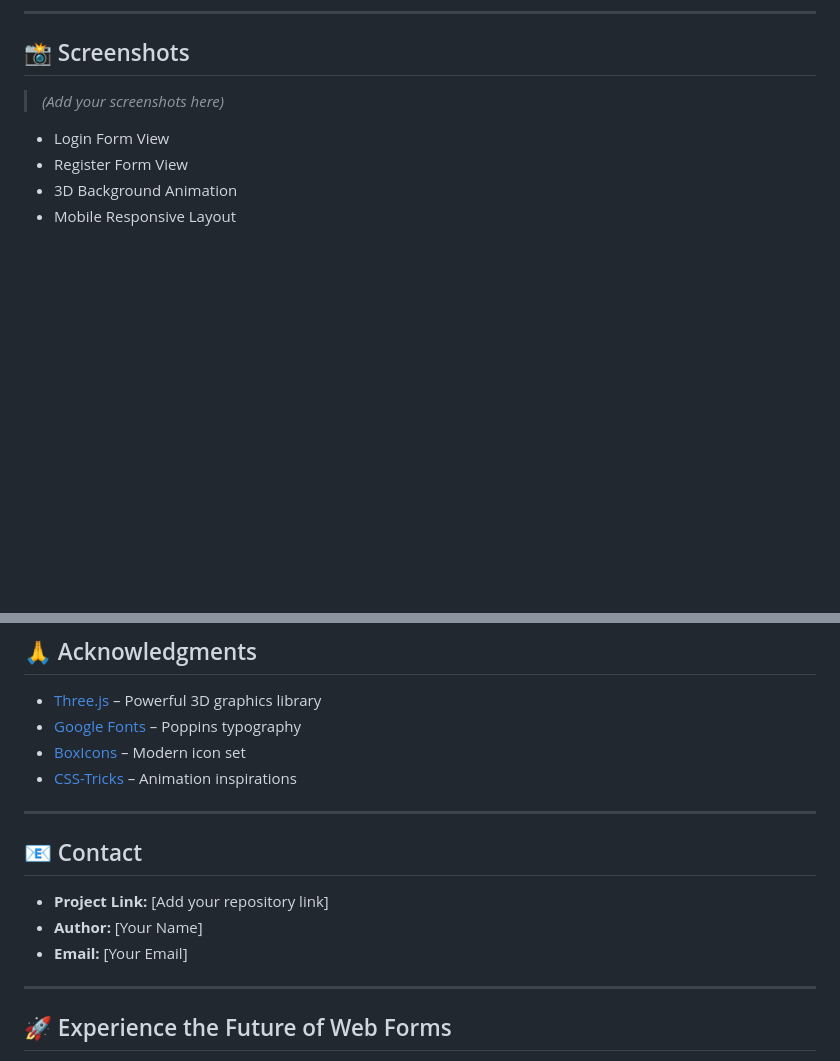
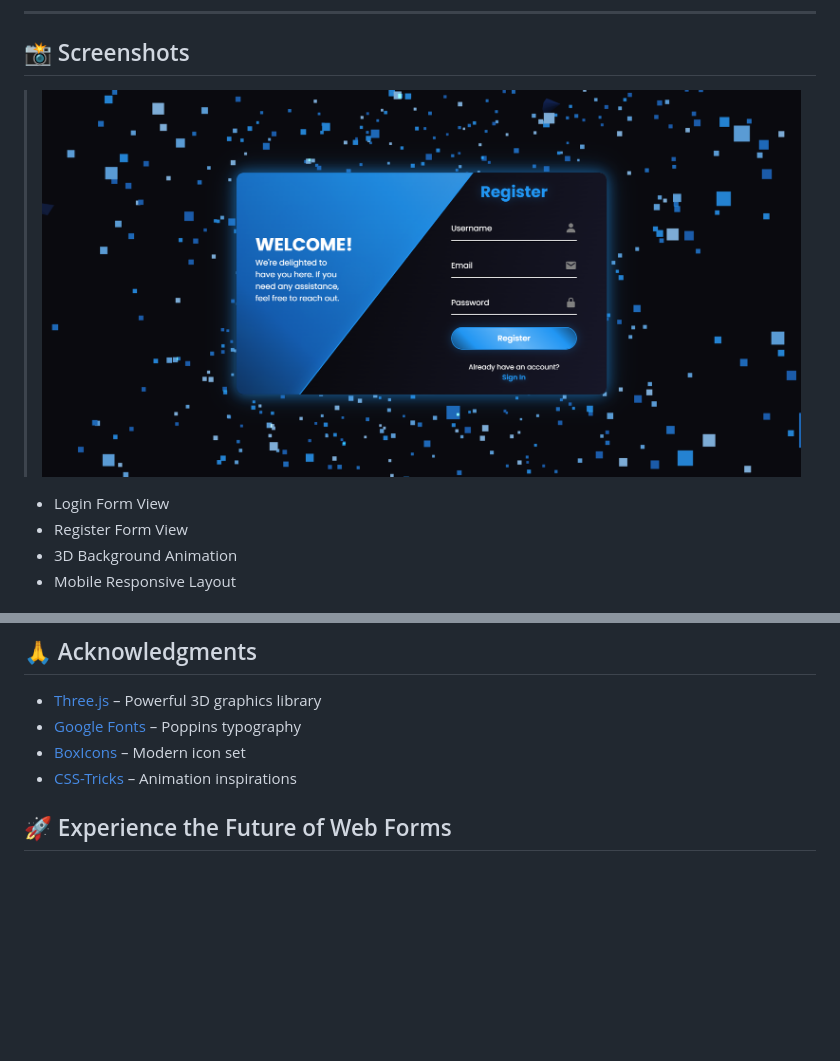
Before and after one commit to avinash201199/Login-Signup-templates, a Markdown page: Shaiqin/README.md, 2 parts joined by grey strips. Rendered like a GitHub page; pictures changed too: Shaiqin/Shaiqin.png (added); blank space fills up the shorter version.

Commit message:
Add: Shaiqin Template

```diff
--- a/Shaiqin/README.md
+++ b/Shaiqin/README.md
@@ -157,7 +157,7 @@ animated-login-register_form_tcw/
 ---
 
 ## 📸 Screenshots
-> *(Add your screenshots here)*
+> ![alt text](Shaiqin.png)
 - Login Form View
 - Register Form View
 - 3D Background Animation
@@ -197,15 +197,7 @@ This project is licensed under the **MIT License** — feel free to use and modi
 - [BoxIcons](https://boxicons.com/) – Modern icon set
 - [CSS-Tricks](https://css-tricks.com/) – Animation inspirations
 
----
 
-## 📧 Contact
-
-- **Project Link:** [Add your repository link]
-- **Author:** [Your Name]
-- **Email:** [Your Email]
-
----
 
 ## 🚀 Experience the Future of Web Forms
 
```
